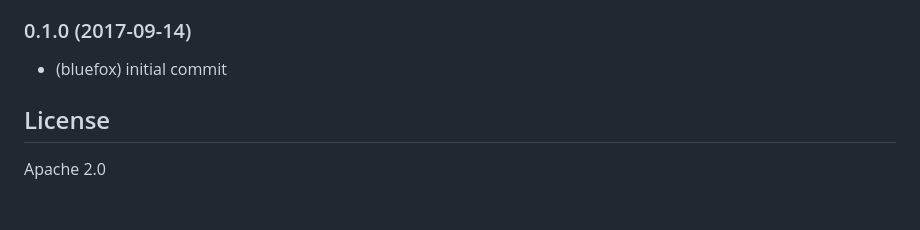
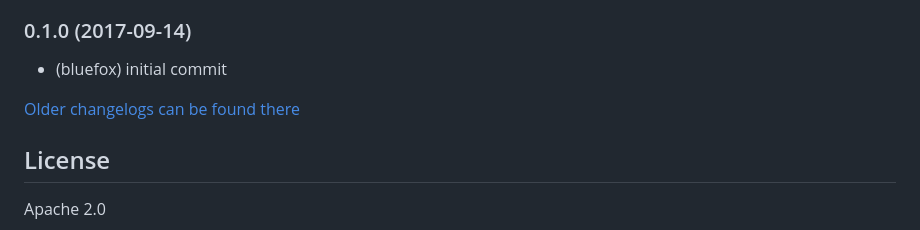
Before and after one commit to ioBroker/ioBroker.rest-api, a Markdown page: README.md, the part around the change. Rendered like a GitHub page; blank space fills up the shorter version.

Commit message:
Update from template: S6020-addChangelogOld

```diff
--- a/README.md
+++ b/README.md
@@ -265,6 +265,8 @@ You cannot send POST request to commands via GUI.
 ### 0.1.0 (2017-09-14)
 * (bluefox) initial commit
 
+[Older changelogs can be found there](CHANGELOG_OLD.md)
+
 ## License
 Apache 2.0
 
```
Also changed, not shown: CHANGELOG_OLD.md (added, +1 -0 lines).
